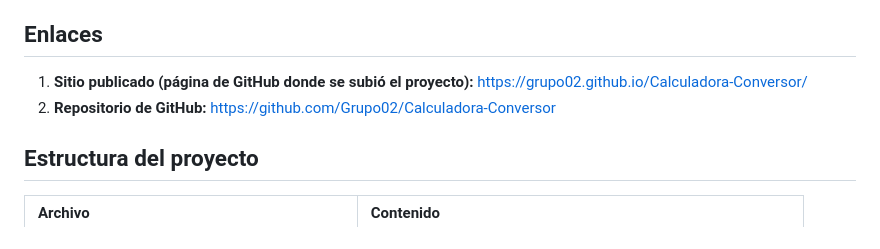
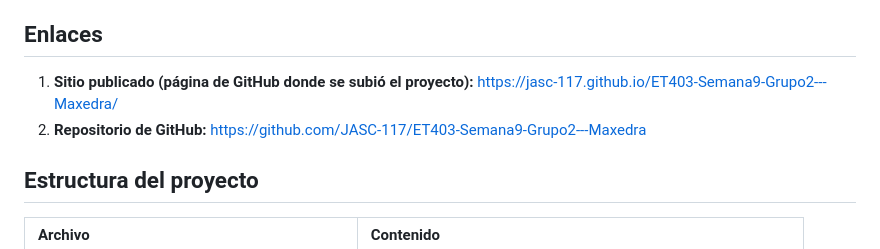
Before and after one commit to JASC-117/ET403-Clase-7---Maxedra, a Markdown page: README.md, the part around the change. Rendered like a GitHub page.

```diff
--- a/README.md
+++ b/README.md
@@ -13,8 +13,8 @@ Trabajo grupal. Calculadora con suma y división (originales de la semana 7), re
 
 ## Enlaces
 
-1. **Sitio publicado (página de GitHub donde se subió el proyecto):** [https://grupo02.github.io/Calculadora-Conversor/](https://grupo02.github.io/Calculadora-Conversor/)
-2. **Repositorio de GitHub:** [https://github.com/Grupo02/Calculadora-Conversor](https://github.com/Grupo02/Calculadora-Conversor)
+1. **Sitio publicado (página de GitHub donde se subió el proyecto):** https://jasc-117.github.io/ET403-Semana9-Grupo2---Maxedra/
+2. **Repositorio de GitHub:** https://github.com/JASC-117/ET403-Semana9-Grupo2---Maxedra
 
 ## Estructura del proyecto
 
```
